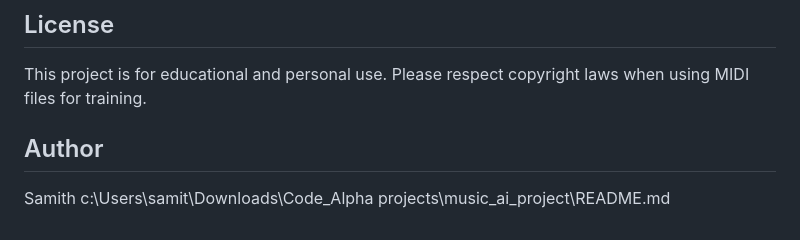
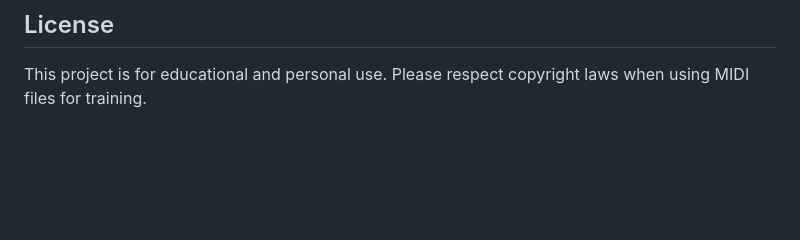
Before and after one commit to SAMITH352/music-ai-project, a Markdown page: README.md, the part around the change. Drawn GitHub-style; blank space fills up the shorter version.

```diff
--- a/README.md
+++ b/README.md
@@ -145,8 +145,3 @@ curl -X GET http://127.0.0.1:5000/generate -o generated_music.mid
 ## License
 
 This project is for educational and personal use. Please respect copyright laws when using MIDI files for training.
-
-## Author
-
-Samith</content>
-<parameter name="filePath">c:\Users\samit\Downloads\Code_Alpha projects\music_ai_project\README.md
```
